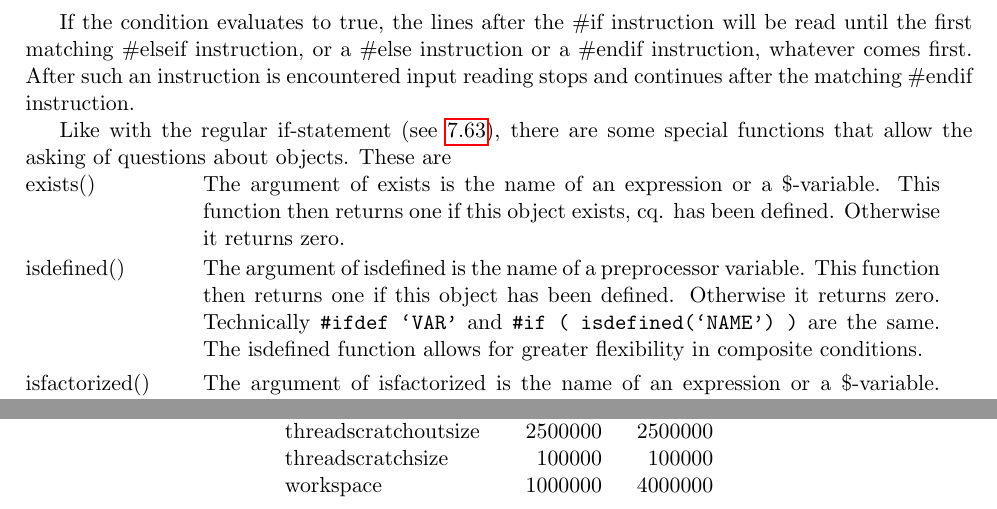
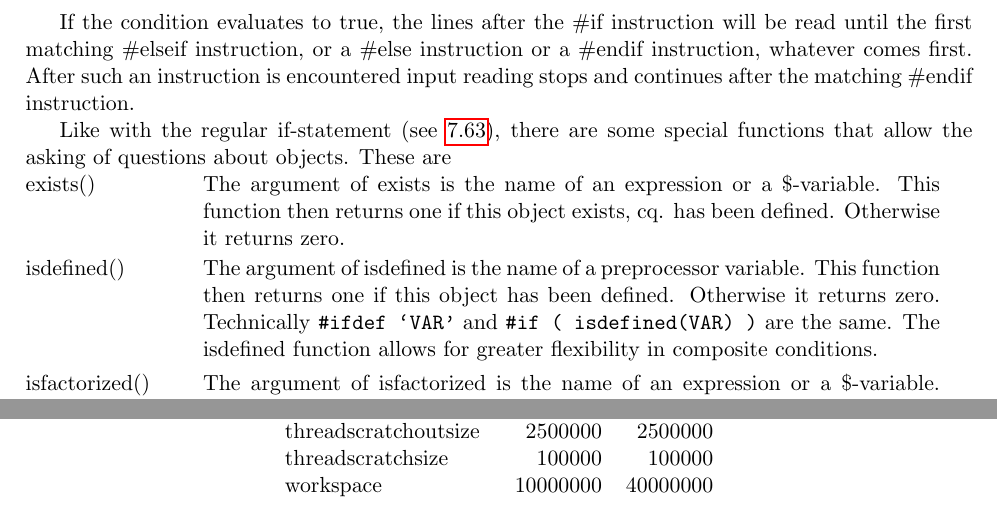
Before and after one commit to vermaseren/form, a LaTeX thesis (doc/manual/man.tex, which reads doc/manual/prepro.tex, doc/manual/setup.tex): two parts of pages 45 and 227 of 255, joined at a grey line, cut so that both start at the same text. Compiled offline with pdfLaTeX.

Commit message:
[doc] Fixes in the manual
Update the default value of WorkSpace (changed in e1fa9be569).

"isdefined(VAR)" instead of "isdefined(`NAME')".

```diff
--- a/doc/manual/prepro.tex
+++ b/doc/manual/prepro.tex
@@ -1158,7 +1158,7 @@ exists, cq. has been defined. Otherwise it returns zero. }
 preprocessor variable. This function then returns one if this object
 has been defined. Otherwise it returns zero. Technically \texttt{\#ifdef `VAR'}
 and
-\texttt{\#if ( isdefined(`NAME') )} are the same. The isdefined function
+\texttt{\#if ( isdefined(VAR) )} are the same. The isdefined function
 allows for greater flexibility in composite conditions.}
 
 \leftvitem{3cm}{isfactorized()}
--- a/doc/manual/setup.tex
+++ b/doc/manual/setup.tex
@@ -475,7 +475,7 @@ threads &               0             & 0 \\
 threadsortfilesynch &   OFF           & OFF \\
 threadscratchoutsize &  2500000       & 2500000 \\
 threadscratchsize &     100000        & 100000 \\
-workspace &             1000000       & 4000000
+workspace &             10000000      & 40000000
 %zipsize &               32768        & 32768
 \end{tabular}
 \end{center}
```
